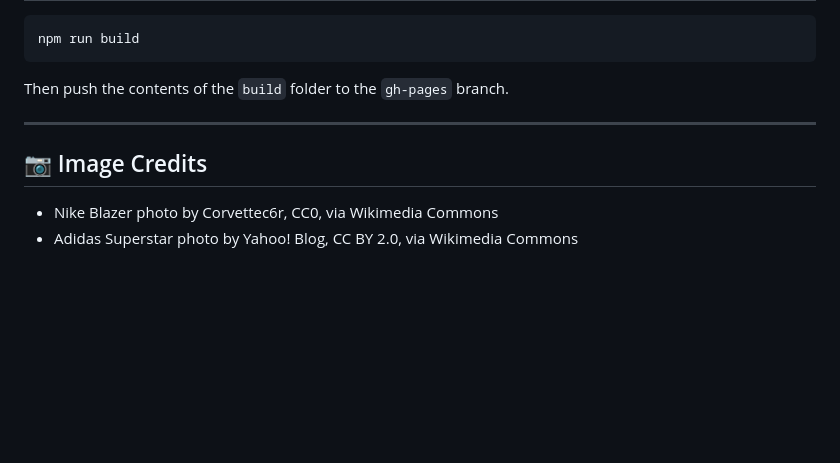
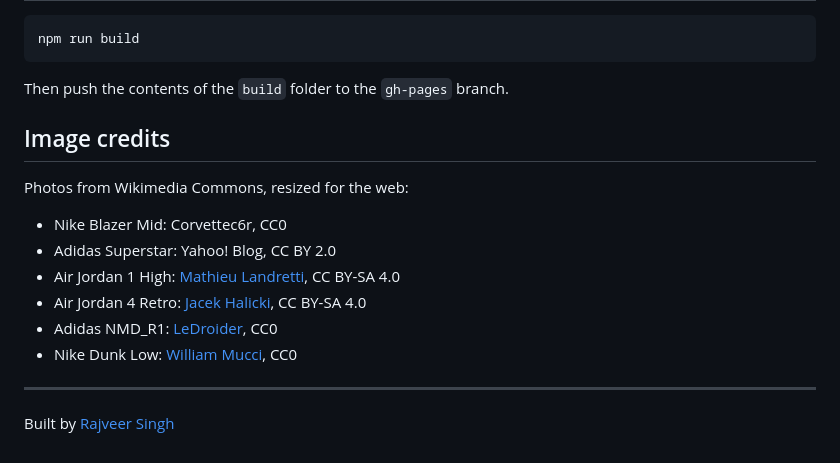
Before and after one commit to Rajveerrsingh/sneaker-showcase, a Markdown page: README.md, the part around one of its changes. GitHub-like rendering; blank space fills up the shorter version.

```diff
--- a/README.md
+++ b/README.md
@@ -58,8 +62,16 @@ npm run build
 Then push the contents of the `build` folder to the `gh-pages` branch.
+
+## Image credits
+
+Photos from Wikimedia Commons, resized for the web:
+
+- Nike Blazer Mid: Corvettec6r, CC0
+- Adidas Superstar: Yahoo! Blog, CC BY 2.0
+- Air Jordan 1 High: [Mathieu Landretti](https://commons.wikimedia.org/wiki/File:Nike_Air_Jordan.jpg), CC BY-SA 4.0
+- Air Jordan 4 Retro: [Jacek Halicki](https://commons.wikimedia.org/wiki/File:2023_Buty_Nike_Air_Jordan.jpg), CC BY-SA 4.0
+- Adidas NMD_R1: [LeDroider](https://commons.wikimedia.org/wiki/File:Adidas_NMD_R1.jpg), CC0
+- Nike Dunk Low: [William Mucci](https://commons.wikimedia.org/wiki/File:Nike_dunk_low.jpg), CC0
 
 ---
 
-## 📷 Image Credits
-
-- Nike Blazer photo by Corvettec6r, CC0, via Wikimedia Commons
-- Adidas Superstar photo by Yahoo! Blog, CC BY 2.0, via Wikimedia Commons
+Built by [Rajveer Singh](https://github.com/Rajveerrsingh)
```
Also changed, not shown: other parts of README.md (+41 -37 lines), docs/preview.jpg (added).
